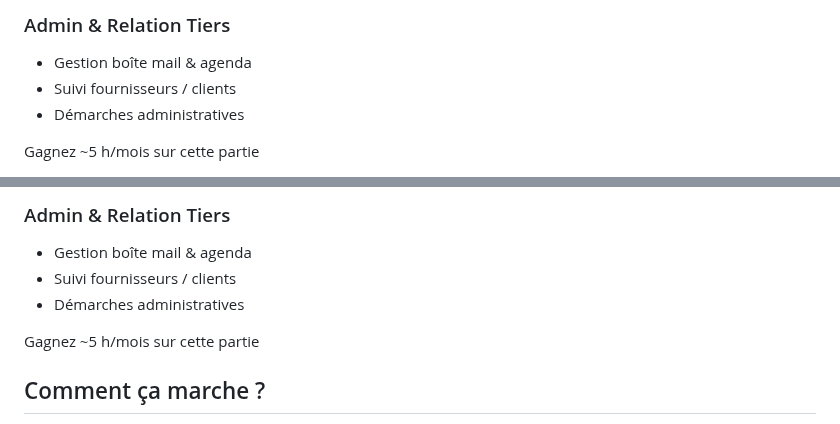
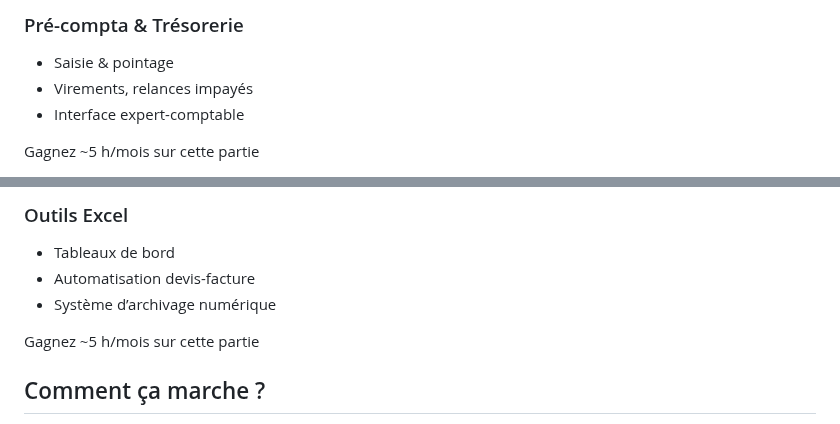
Before and after one commit to PierreAssist/pierreassist, a Markdown page: index.md, 2 parts joined by grey strips. GitHub-like rendering.

```diff
--- a/index.md
+++ b/index.md
@@ -63,12 +63,12 @@ title: Pierre Assist
 
   <!-- titre -->
-  <h3 class="text-xl font-semibold">Admin &amp; Relation Tiers</h3>
+  <h3 class="text-xl font-semibold">Pré-compta &amp; Trésorerie</h3>
 
   <!-- liste -->
   <ul class="list-disc list-outside pl-4 text-gray-300 flex-1 space-y-1 text-left">
-    <li>Gestion boîte mail &amp; agenda</li>
-    <li>Suivi fournisseurs / clients</li>
-    <li>Démarches administratives</li>
+    <li>Saisie &amp; pointage</li>
+    <li>Virements, relances impayés</li>
+    <li>Interface expert-comptable</li>
   </ul>
 
   <!-- phrase valeur -->
@@ -85,12 +85,12 @@ title: Pierre Assist
 
   <!-- titre -->
-  <h3 class="text-xl font-semibold">Admin &amp; Relation Tiers</h3>
+  <h3 class="text-xl font-semibold">Outils Excel</h3>
 
   <!-- liste -->
   <ul class="list-disc list-outside pl-4 text-gray-300 flex-1 space-y-1 text-left">
-    <li>Gestion boîte mail &amp; agenda</li>
-    <li>Suivi fournisseurs / clients</li>
-    <li>Démarches administratives</li>
+    <li>Tableaux de bord</li>
+    <li>Automatisation devis-facture</li>
+    <li>Système d’archivage numérique</li>
   </ul>
 
   <!-- phrase valeur -->
```
Also changed, not shown: other parts of index.md (+3 -3 lines).
